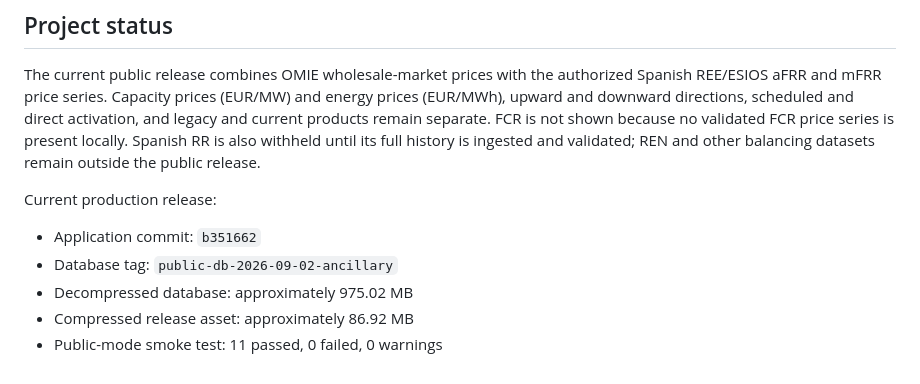
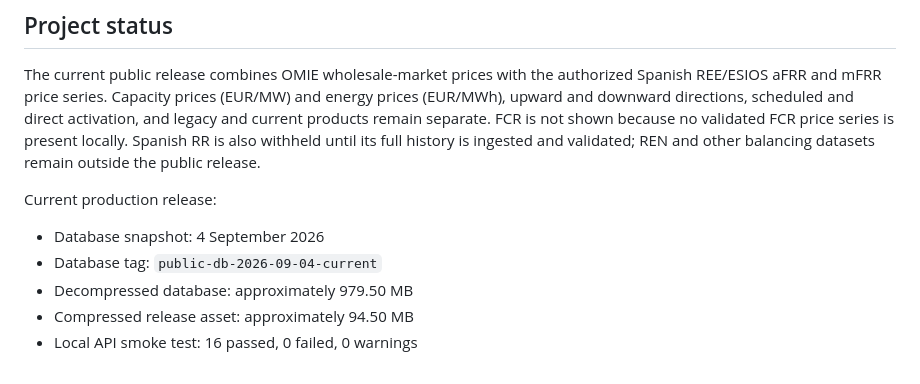
Before and after one commit to Luca-Vanz/iberian-energy-data-hub, a Markdown page: README.md, the part around one of its changes. GitHub-like rendering.

Commit message:
Document September public data snapshot

```diff
--- a/README.md
+++ b/README.md
@@ -269,8 +269,8 @@ other balancing datasets remain outside the public release.
 
 Current production release:
 
-- Application commit: `b351662`
-- Database tag: `public-db-2026-09-02-ancillary`
-- Decompressed database: approximately 975.02 MB
-- Compressed release asset: approximately 86.92 MB
-- Public-mode smoke test: 11 passed, 0 failed, 0 warnings
+- Database snapshot: 4 September 2026
+- Database tag: `public-db-2026-09-04-current`
+- Decompressed database: approximately 979.50 MB
+- Compressed release asset: approximately 94.50 MB
+- Local API smoke test: 16 passed, 0 failed, 0 warnings
```
Also changed, not shown: other parts of README.md (+1 -1 lines).
